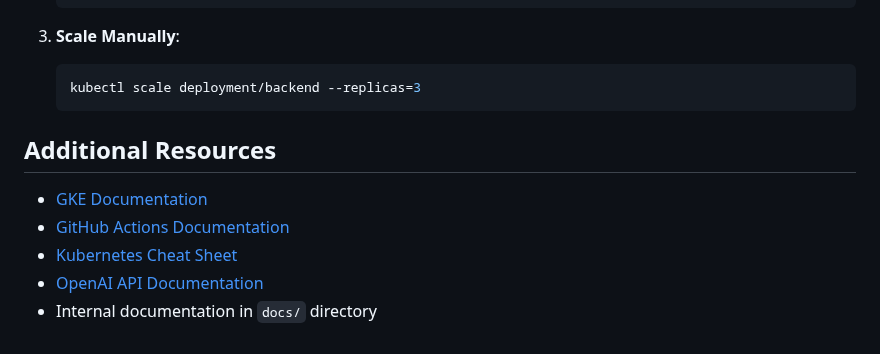
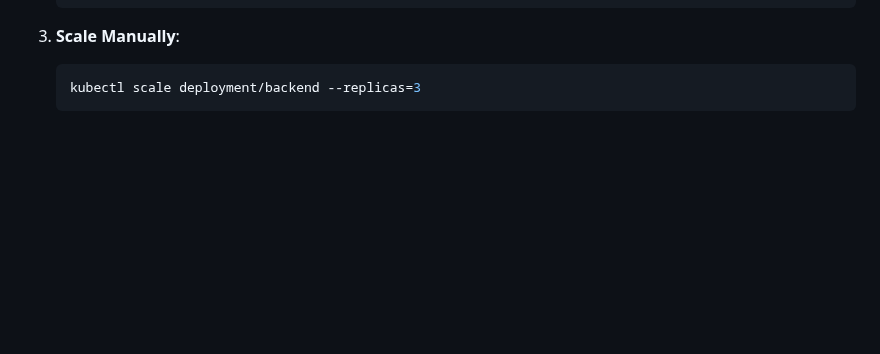
Before and after one commit to DataBridgeAI/ChatwithDatabase, a Markdown page: Deployment.MD, the part around the change. Rendered like a GitHub page; blank space fills up the shorter version.

````diff
--- a/Deployment.MD
+++ b/Deployment.MD
@@ -545,11 +545,3 @@ kubectl top pods
    ```bash
    kubectl scale deployment/backend --replicas=3
    ```
-
-## Additional Resources
-
-- [GKE Documentation](https://cloud.google.com/kubernetes-engine/docs)
-- [GitHub Actions Documentation](https://docs.github.com/en/actions)
-- [Kubernetes Cheat Sheet](https://kubernetes.io/docs/reference/kubectl/cheatsheet/)
-- [OpenAI API Documentation](https://platform.openai.com/docs/api-reference)
-- Internal documentation in `docs/` directory
````
